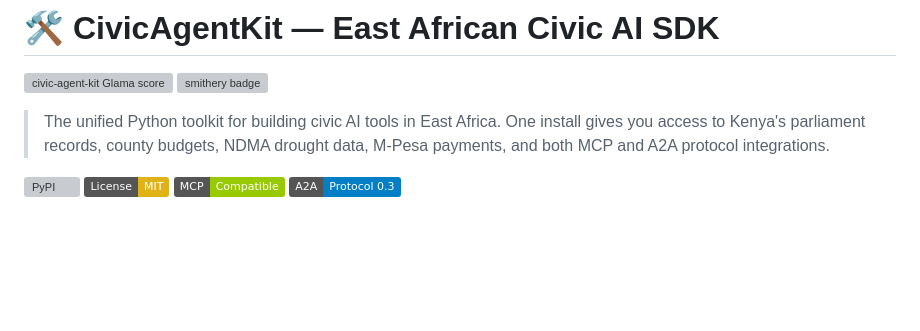
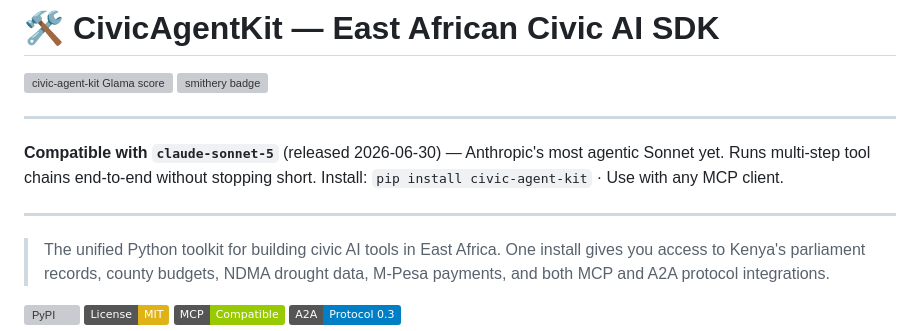
Before and after one commit to gabrielmahia/civic-agent-kit, a Markdown page: README.md, the part around the change. Drawn GitHub-style; badges without logos; blank space fills up the shorter version; grey boxes are pictures that could not be loaded.

Commit message:
docs: add claude-sonnet-5 compatibility note

```diff
--- a/README.md
+++ b/README.md
@@ -2,6 +2,14 @@
 
 [![civic-agent-kit Glama score](https://glama.ai/mcp/servers/gabrielmahia/civic-agent-kit/badges/score.svg)](https://glama.ai/mcp/servers/gabrielmahia/civic-agent-kit)
 [![smithery badge](https://smithery.ai/badge/@gabrielmahia/civic-agent-kit)](https://smithery.ai/server/@gabrielmahia/civic-agent-kit)
+
+
+---
+**Compatible with `claude-sonnet-5`** (released 2026-06-30) — Anthropic's most agentic
+Sonnet yet. Runs multi-step tool chains end-to-end without stopping short.
+Install: `pip install civic-agent-kit` · Use with any MCP client.
+
+---
 
 
 > The unified Python toolkit for building civic AI tools in East Africa. One install gives you access to Kenya's parliament records, county budgets, NDMA drought data, M-Pesa payments, and both MCP and A2A protocol integrations.
```
